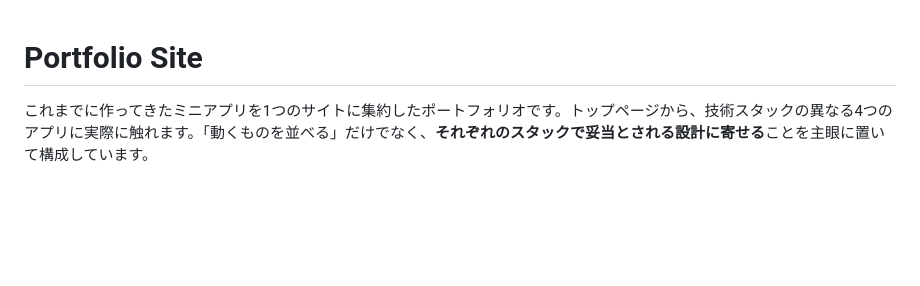
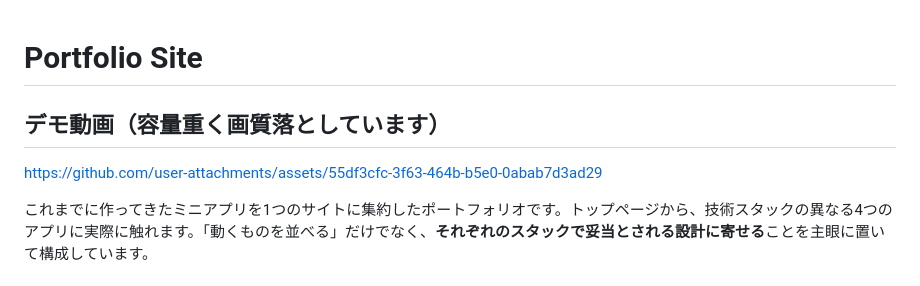
Before and after one commit to oreodesu/portfolio-site, a Markdown page: README.md, the part around the change. GitHub-like rendering; blank space fills up the shorter version.

Commit message:
Add demo video link to README

```diff
--- a/README.md
+++ b/README.md
@@ -1,4 +1,7 @@
 # Portfolio Site
+
+## デモ動画（容量重く画質落としています）
+https://github.com/user-attachments/assets/55df3cfc-3f63-464b-b5e0-0abab7d3ad29
 
 これまでに作ってきたミニアプリを1つのサイトに集約したポートフォリオです。トップページから、技術スタックの異なる4つのアプリに実際に触れます。「動くものを並べる」だけでなく、**それぞれのスタックで妥当とされる設計に寄せる**ことを主眼に置いて構成しています。
 
```
